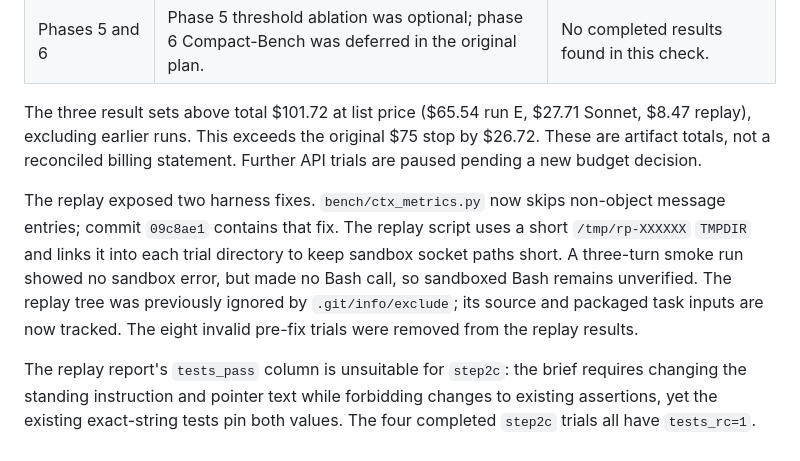
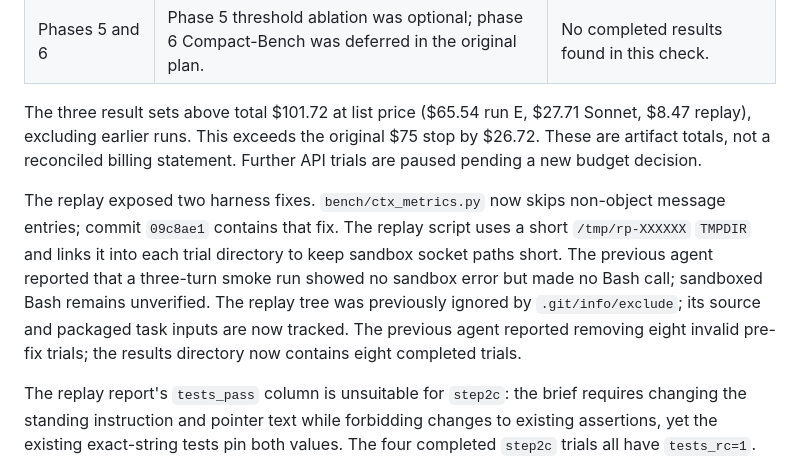
Before and after one commit to bcmyguest/openmem, a Markdown page: docs/evidence-plan.md, the part around the change. Drawn GitHub-style.

Commit message:
docs: qualify replay smoke evidence

```diff
--- a/docs/evidence-plan.md
+++ b/docs/evidence-plan.md
@@ -15,7 +15,7 @@ Original experiment plan for the claim in [context-management.md](context-manage
 
 The three result sets above total $101.72 at list price ($65.54 run E, $27.71 Sonnet, $8.47 replay), excluding earlier runs. This exceeds the original $75 stop by $26.72. These are artifact totals, not a reconciled billing statement. Further API trials are paused pending a new budget decision.
 
-The replay exposed two harness fixes. `bench/ctx_metrics.py` now skips non-object message entries; commit `09c8ae1` contains that fix. The replay script uses a short `/tmp/rp-XXXXXX` `TMPDIR` and links it into each trial directory to keep sandbox socket paths short. A three-turn smoke run showed no sandbox error, but made no Bash call, so sandboxed Bash remains unverified. The replay tree was previously ignored by `.git/info/exclude`; its source and packaged task inputs are now tracked. The eight invalid pre-fix trials were removed from the replay results.
+The replay exposed two harness fixes. `bench/ctx_metrics.py` now skips non-object message entries; commit `09c8ae1` contains that fix. The replay script uses a short `/tmp/rp-XXXXXX` `TMPDIR` and links it into each trial directory to keep sandbox socket paths short. The previous agent reported that a three-turn smoke run showed no sandbox error but made no Bash call; sandboxed Bash remains unverified. The replay tree was previously ignored by `.git/info/exclude`; its source and packaged task inputs are now tracked. The previous agent reported removing eight invalid pre-fix trials; the results directory now contains eight completed trials.
 
 The replay report's `tests_pass` column is unsuitable for `step2c`: the brief requires changing the standing instruction and pointer text while forbidding changes to existing assertions, yet the existing exact-string tests pin both values. The four completed `step2c` trials all have `tests_rc=1`. The observed failures differ across trials, and one trial also has Python test failures, so a passing score cannot be inferred from `tests_rc` alone. Score the brief's requested behavior, Python tests, the exact failing checks, and the agent's report separately before drawing an arm comparison. The original two-trial inspection found that agents claimed passing npm tests without running the full suite; inspect all four final reports before treating that finding as a full-run result.
 
```
